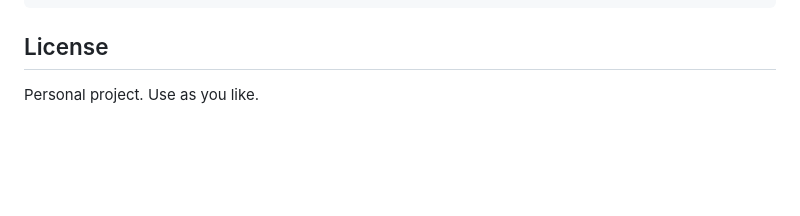
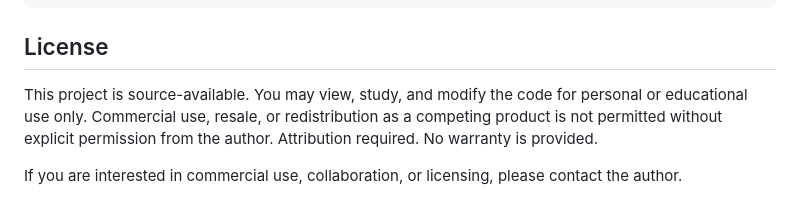
Before and after one commit to SylvaMoth/not_pad, a Markdown page: README2.md, the part around the change. Drawn GitHub-style; blank space fills up the shorter version.

```diff
--- a/README2.md
+++ b/README2.md
@@ -144,4 +144,6 @@ not_pad_app/
 
 ## License
 
-Personal project. Use as you like.
+This project is source-available. You may view, study, and modify the code for personal or educational use only. Commercial use, resale, or redistribution as a competing product is not permitted without explicit permission from the author. Attribution required. No warranty is provided.
+
+If you are interested in commercial use, collaboration, or licensing, please contact the author.
```
